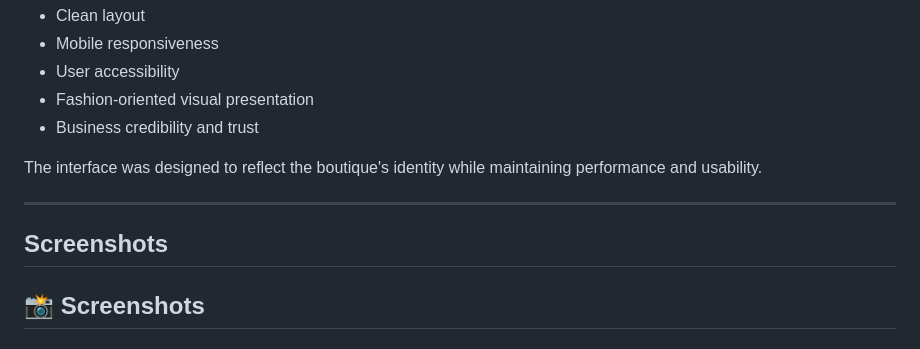
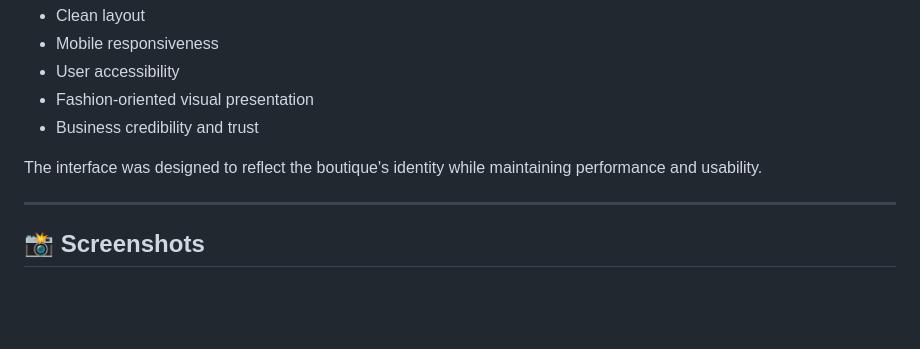
Before and after one commit to nikhil-mca-code/gws-maaladies-tailor, a Markdown page: README.md, the part around one of its changes. Rendered like a GitHub page; blank space fills up the shorter version.

```diff
--- a/README.md
+++ b/README.md
@@ -93,8 +93,6 @@ The interface was designed to reflect the boutique's identity while maintaining
 
 ---
 
-## Screenshots
-
 ## 📸 Screenshots
 
 ### Homepage
```
Also changed, not shown: other parts of README.md (+6 -7 lines).
